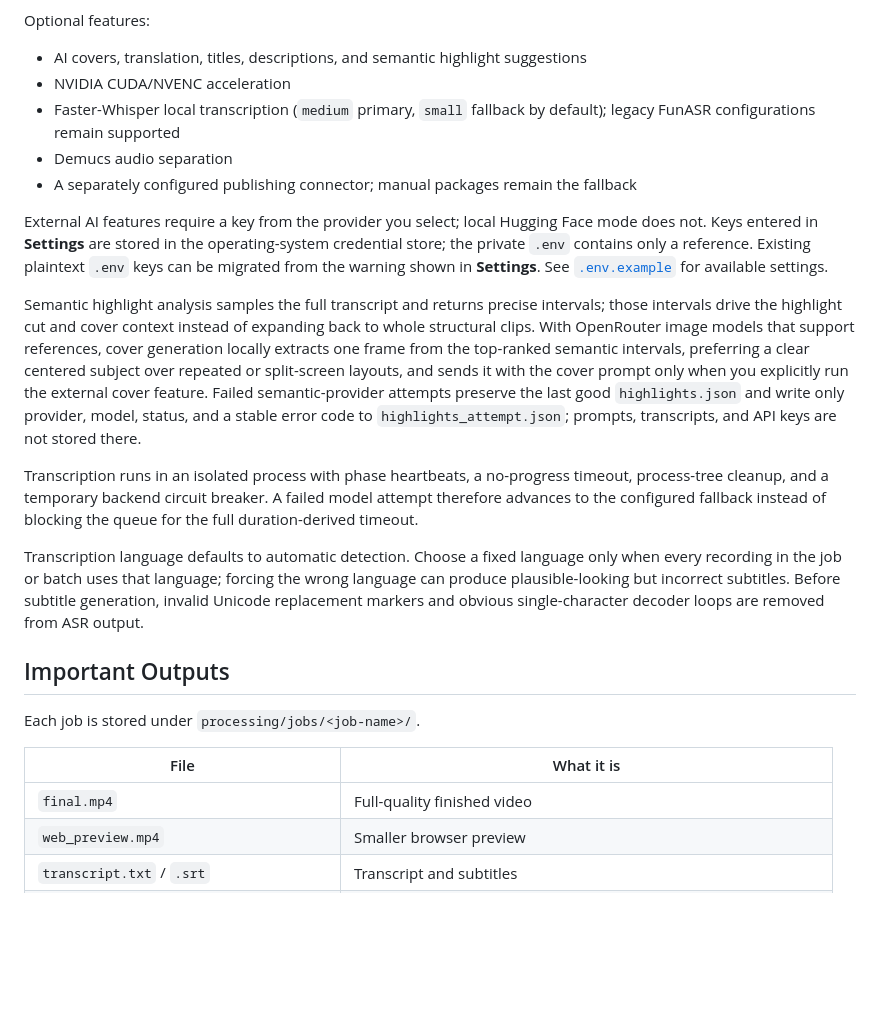
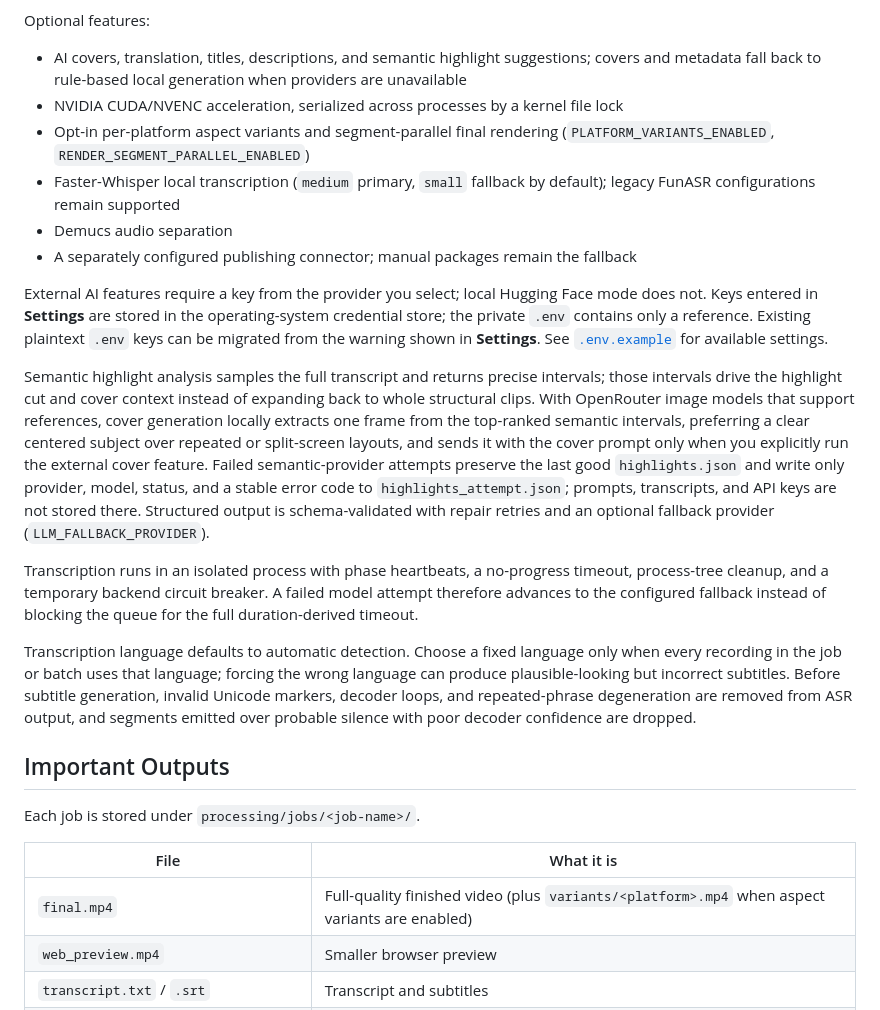
Before and after one commit to 1076184145/video-automation, a Markdown page: README.md, the part around the change. Drawn GitHub-style; blank space fills up the shorter version.

Commit message:
Document P0 reliability and rendering improvements in both READMEs

```diff
--- a/README.md
+++ b/README.md
@@ -114,8 +114,9 @@ Included in the local workflow:
 
 Optional features:
 
-- AI covers, translation, titles, descriptions, and semantic highlight suggestions
-- NVIDIA CUDA/NVENC acceleration
+- AI covers, translation, titles, descriptions, and semantic highlight suggestions; covers and metadata fall back to rule-based local generation when providers are unavailable
+- NVIDIA CUDA/NVENC acceleration, serialized across processes by a kernel file lock
+- Opt-in per-platform aspect variants and segment-parallel final rendering (`PLATFORM_VARIANTS_ENABLED`, `RENDER_SEGMENT_PARALLEL_ENABLED`)
 - Faster-Whisper local transcription (`medium` primary, `small` fallback by default); legacy FunASR configurations remain supported
 - Demucs audio separation
 - A separately configured publishing connector; manual packages remain the fallback
@@ -134,9 +135,8 @@ support references, cover generation locally extracts one frame from the
 top-ranked semantic intervals, preferring a clear centered subject over repeated
 or split-screen layouts, and sends it with the cover prompt only when you
 explicitly run the external cover feature.
-Failed semantic-provider attempts preserve the last good `highlights.json` and
-write only provider, model, status, and a stable error code to
-`highlights_attempt.json`; prompts, transcripts, and API keys are not stored there.
+Failed semantic-provider attempts preserve the last good `highlights.json` and write only provider, model, status, and a stable error code to
+`highlights_attempt.json`; prompts, transcripts, and API keys are not stored there. Structured output is schema-validated with repair retries and an optional fallback provider (`LLM_FALLBACK_PROVIDER`).
 
 Transcription runs in an isolated process with phase heartbeats, a no-progress
 timeout, process-tree cleanup, and a temporary backend circuit breaker. A failed
@@ -145,9 +145,10 @@ the queue for the full duration-derived timeout.
 
 Transcription language defaults to automatic detection. Choose a fixed language
 only when every recording in the job or batch uses that language; forcing the
-wrong language can produce plausible-looking but incorrect subtitles. Before
-subtitle generation, invalid Unicode replacement markers and obvious
-single-character decoder loops are removed from ASR output.
+wrong language can produce plausible-looking but incorrect subtitles. Before subtitle
+generation, invalid Unicode markers, decoder loops, and repeated-phrase degeneration
+are removed from ASR output, and segments emitted over probable silence with poor
+decoder confidence are dropped.
 
 ## Important Outputs
 
@@ -155,7 +156,7 @@ Each job is stored under `processing/jobs/<job-name>/`.
 
 | File | What it is |
 |---|---|
-| `final.mp4` | Full-quality finished video |
+| `final.mp4` | Full-quality finished video (plus `variants/<platform>.mp4` when aspect variants are enabled) |
 | `web_preview.mp4` | Smaller browser preview |
 | `transcript.txt` / `.srt` | Transcript and subtitles |
 | `cuts.json` | Suggested or edited clip ranges |
```
Also changed, not shown: README.zh-CN.md (+7 -4 lines).
